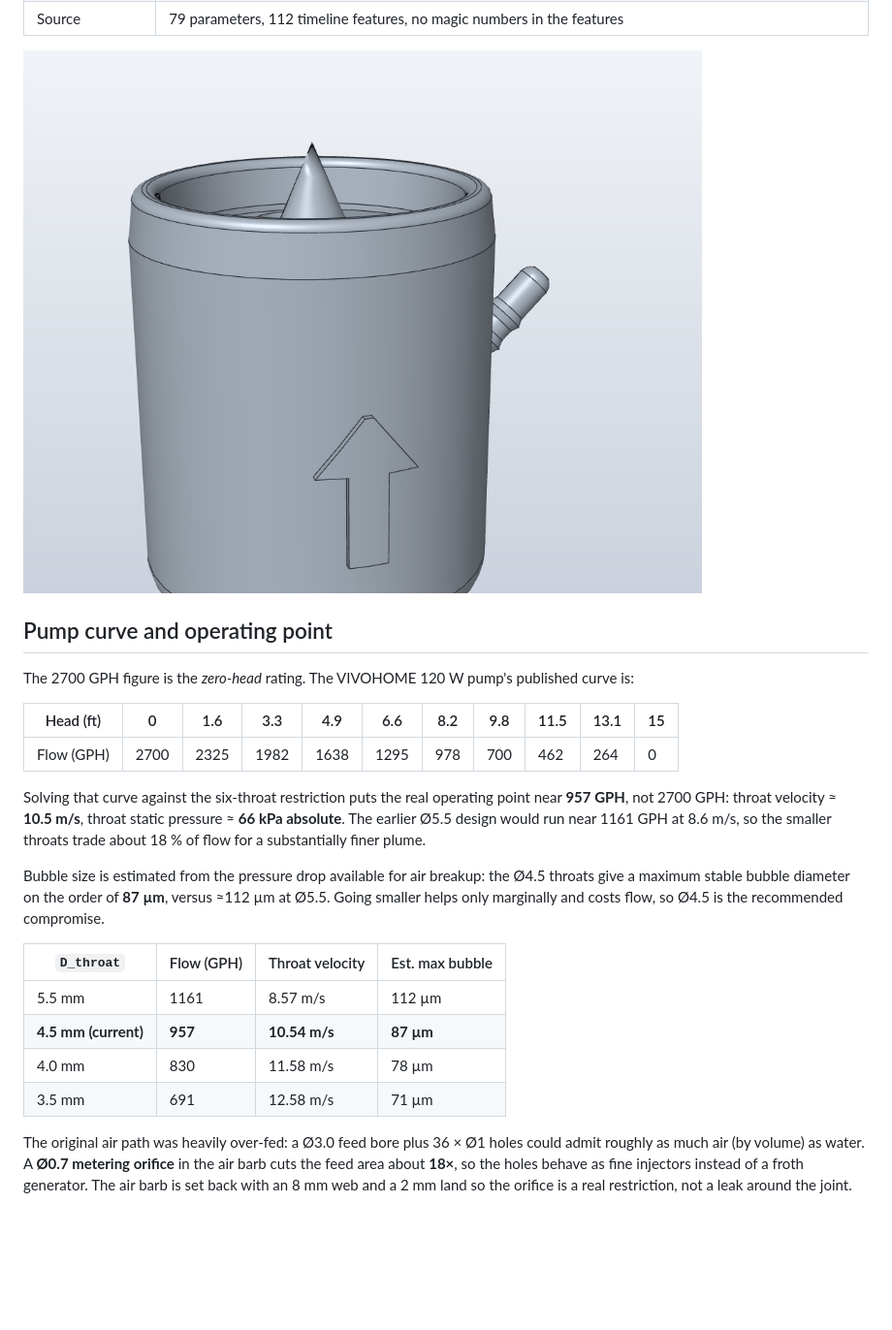
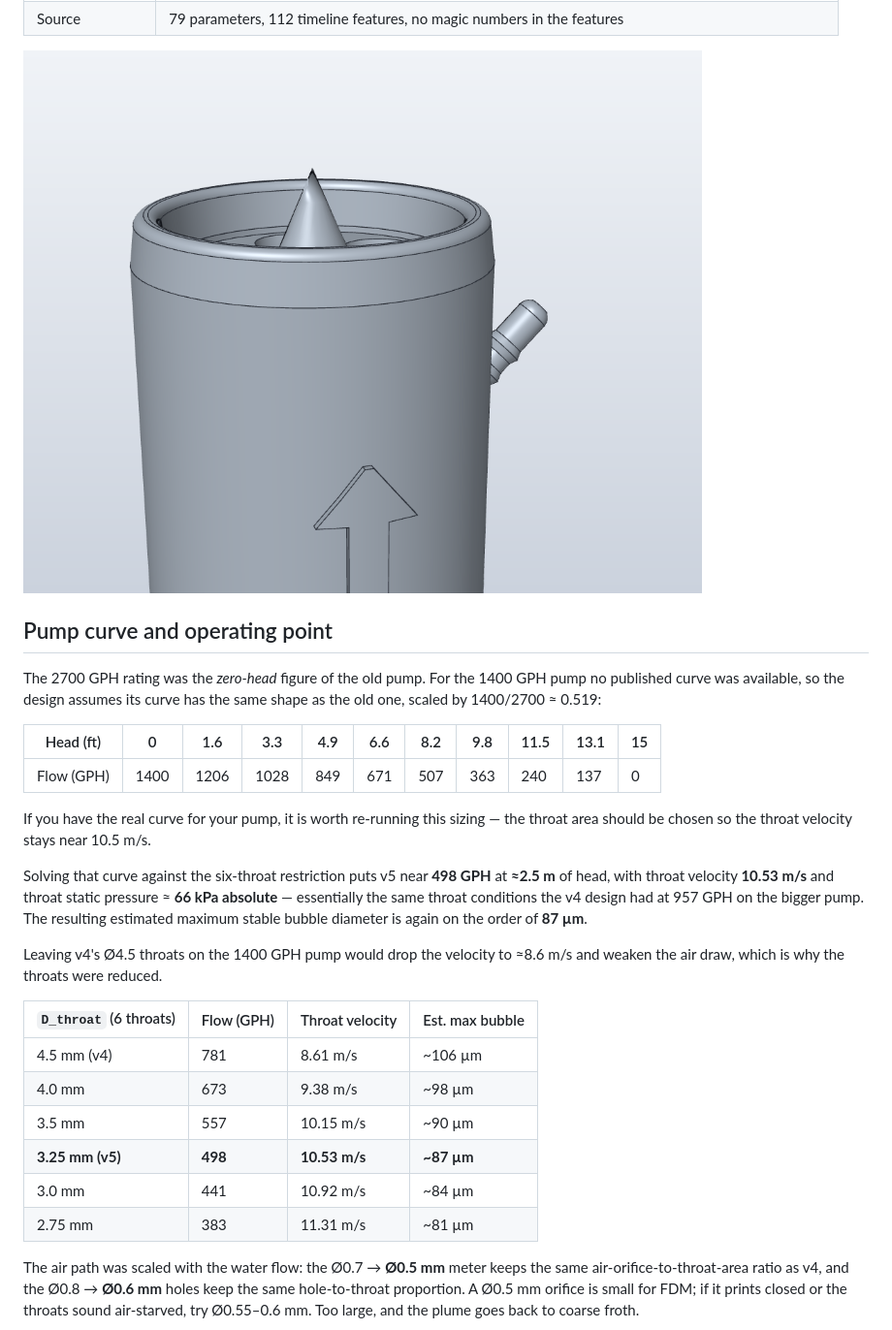
Before and after one commit to sethbridge/venturi-aerator, a Markdown page: README.md, the part around one of its changes. Shown at 97% size. Drawn GitHub-style; pictures changed too: images/V5-open-ended-outlet-detail.png (added); blank space fills up the shorter version.

```diff
--- a/README.md
+++ b/README.md
@@ -28,38 +30,41 @@ throats, metered air, and an open flared discharge for submerged use.
 | Source | 79 parameters, 112 timeline features, no magic numbers in the features |
 
-![outlet detail](images/V4-open-ended-outlet-detail.png)
+![outlet detail](images/V5-open-ended-outlet-detail.png)
 
 ## Pump curve and operating point
 
-The 2700 GPH figure is the *zero-head* rating. The VIVOHOME 120 W pump's
-published curve is:
+The 2700 GPH rating was the *zero-head* figure of the old pump. For the 1400 GPH
+pump no published curve was available, so the design assumes its curve has the
+same shape as the old one, scaled by 1400/2700 ≈ 0.519:
 
 | Head (ft) | 0 | 1.6 | 3.3 | 4.9 | 6.6 | 8.2 | 9.8 | 11.5 | 13.1 | 15 |
 |---|---|---|---|---|---|---|---|---|---|---|
-| Flow (GPH) | 2700 | 2325 | 1982 | 1638 | 1295 | 978 | 700 | 462 | 264 | 0 |
+| Flow (GPH) | 1400 | 1206 | 1028 | 849 | 671 | 507 | 363 | 240 | 137 | 0 |
 
-Solving that curve against the six-throat restriction puts the real operating
-point near **957 GPH**, not 2700 GPH: throat velocity ≈ **10.5 m/s**, throat
-static pressure ≈ **66 kPa absolute**. The earlier Ø5.5 design would run near
-1161 GPH at 8.6 m/s, so the smaller throats trade about 18 % of flow for a
-substantially finer plume.
+If you have the real curve for your pump, it is worth re-running this sizing —
+the throat area should be chosen so the throat velocity stays near 10.5 m/s.
 
-Bubble size is estimated from the pressure drop available for air breakup:
-the Ø4.5 throats give a maximum stable bubble diameter on the order of
-**87 µm**, versus ≈112 µm at Ø5.5. Going smaller helps only marginally and
-costs flow, so Ø4.5 is the recommended compromise.
+Solving that curve against the six-throat restriction puts v5 near **498 GPH**
+at **≈2.5 m** of head, with throat velocity **10.53 m/s** and throat static
+pressure ≈ **66 kPa absolute** — essentially the same throat conditions the
+v4 design had at 957 GPH on the bigger pump. The resulting estimated maximum
+stable bubble diameter is again on the order of **87 µm**.
 
-| `D_throat` | Flow (GPH) | Throat velocity | Est. max bubble |
+Leaving v4's Ø4.5 throats on the 1400 GPH pump would drop the velocity to
+≈8.6 m/s and weaken the air draw, which is why the throats were reduced.
+
+| `D_throat` (6 throats) | Flow (GPH) | Throat velocity | Est. max bubble |
 |---|---|---|---|
-| 5.5 mm | 1161 | 8.57 m/s | 112 µm |
-| **4.5 mm (current)** | **957** | **10.54 m/s** | **87 µm** |
-| 4.0 mm | 830 | 11.58 m/s | 78 µm |
-| 3.5 mm | 691 | 12.58 m/s | 71 µm |
+| 4.5 mm (v4) | 781 | 8.61 m/s | ~106 µm |
+| 4.0 mm | 673 | 9.38 m/s | ~98 µm |
+| 3.5 mm | 557 | 10.15 m/s | ~90 µm |
+| **3.25 mm (v5)** | **498** | **10.53 m/s** | **~87 µm** |
+| 3.0 mm | 441 | 10.92 m/s | ~84 µm |
+| 2.75 mm | 383 | 11.31 m/s | ~81 µm |
 
-The original air path was heavily over-fed: a Ø3.0 feed bore plus 36 × Ø1 holes
-could admit roughly as much air (by volume) as water. A **Ø0.7 metering orifice**
-in the air barb cuts the feed area about **18×**, so the holes behave as fine
-injectors instead of a froth generator. The air barb is set back with an 8 mm
-web and a 2 mm land so the orifice is a real restriction, not a leak around the
-joint.
+The air path was scaled with the water flow: the Ø0.7 → **Ø0.5 mm** meter keeps
+the same air-orifice-to-throat-area ratio as v4, and the Ø0.8 → **Ø0.6 mm**
+holes keep the same hole-to-throat proportion. A Ø0.5 mm orifice is small for
+FDM; if it prints closed or the throats sound air-starved, try Ø0.55–0.6 mm.
+Too large, and the plume goes back to coarse froth.
 
```
Also changed, not shown: other parts of README.md (+52 -47 lines), images/V5-open-ended-iso.png (added), images/V5-open-ended-section.png (added), images/V5-open-ended-top.png (added), 4 other files.
